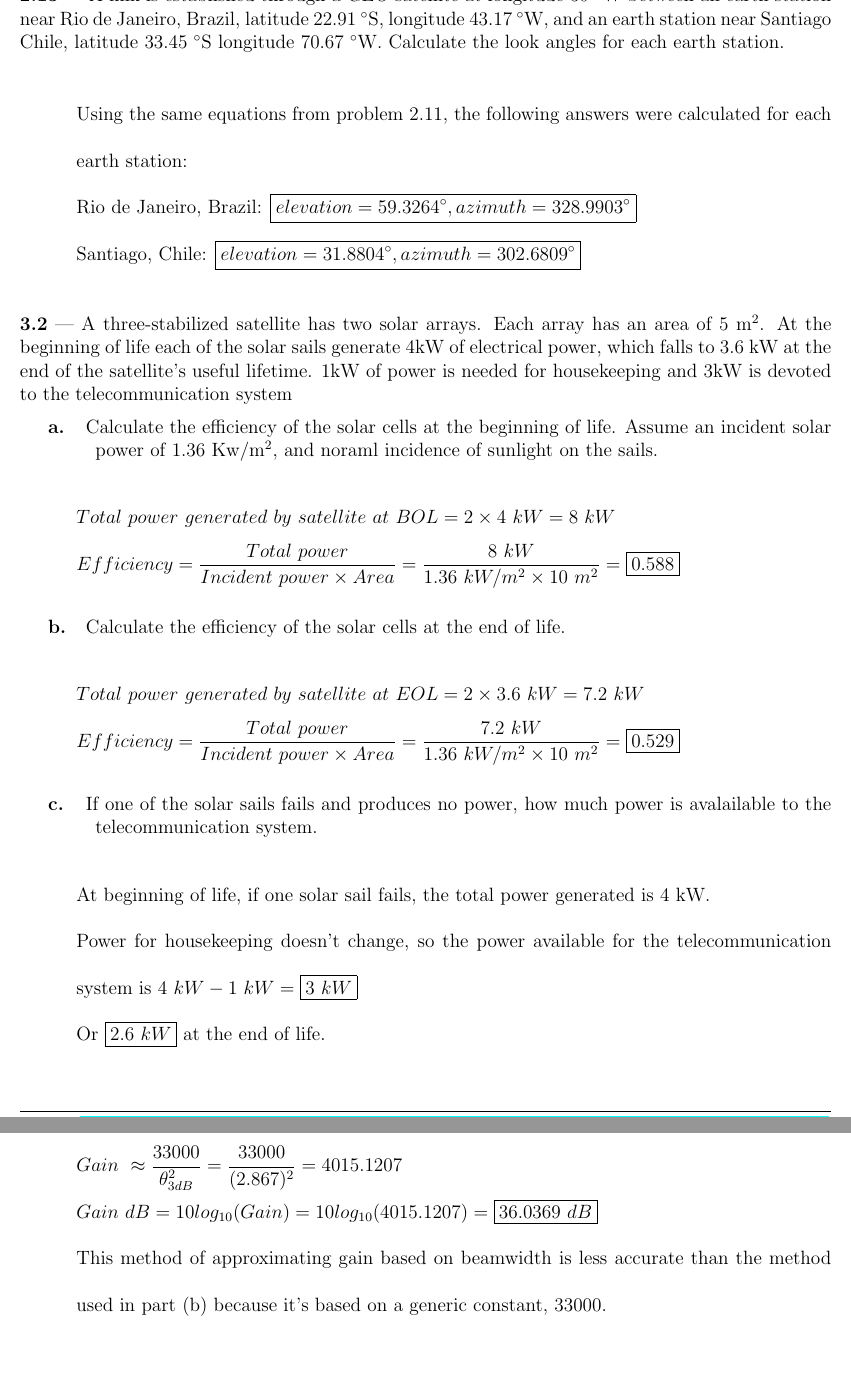
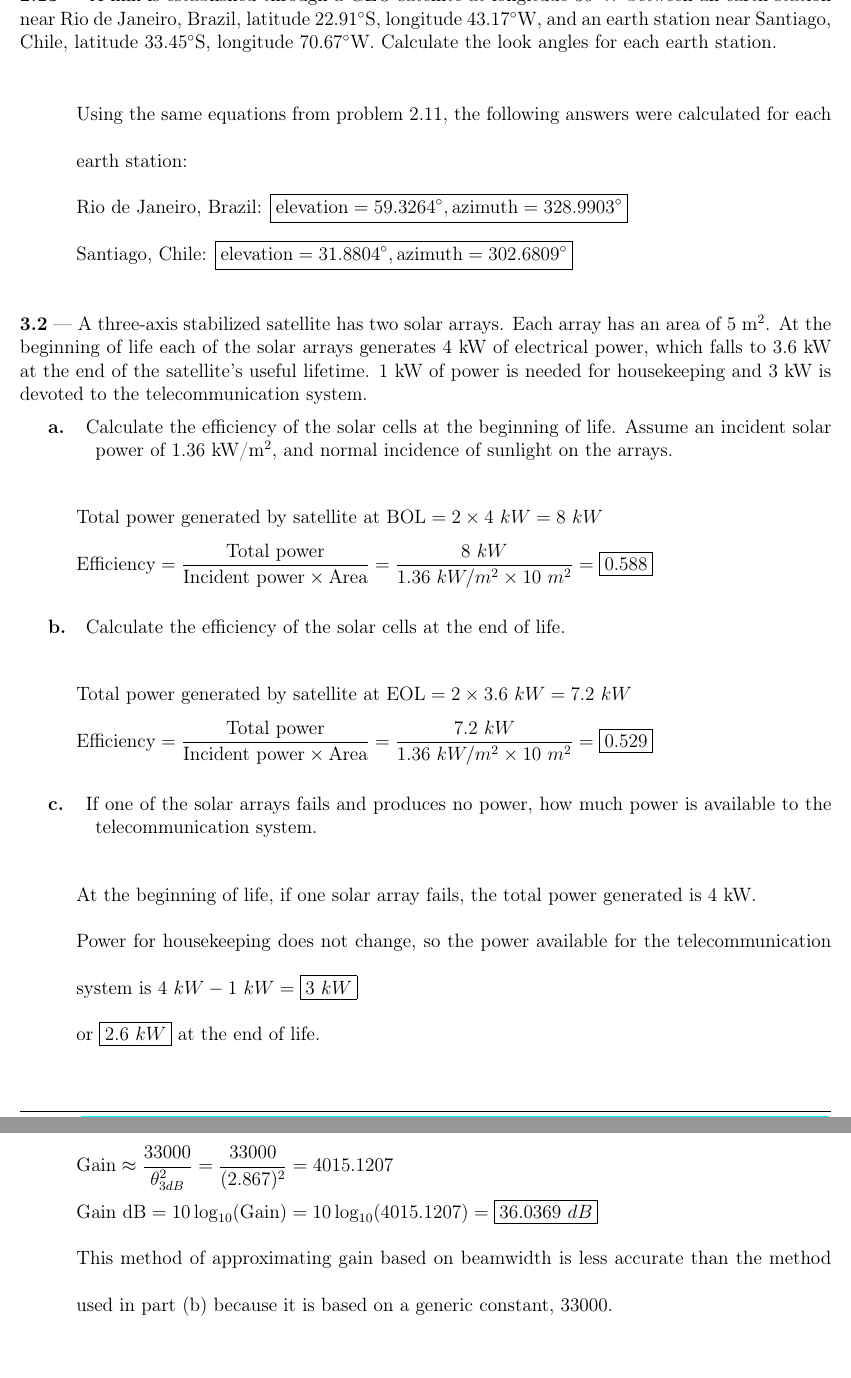
Before and after one commit to chrismcarrico/homework, a LaTeX document (spce5085/a1/carrico_spce5085_a1.tex): two parts of pages 3 and 5 of 5, joined at a grey line, cut at the place of the change. Compiled offline with pdfLaTeX.

Commit message:
some edits

```diff
--- a/spce5085/a1/carrico_spce5085_a1.tex
+++ b/spce5085/a1/carrico_spce5085_a1.tex
@@ -1,4 +1,6 @@
 \documentclass[12pt]{article}
+\usepackage{cmap}
+\usepackage[T1]{fontenc}
 \usepackage{amsmath,amsthm,amssymb,amsfonts,setspace}
 \usepackage{fancyhdr}
 \usepackage{hyperref}
@@ -139,30 +141,30 @@ $ e = \frac{11378.136\ km - 7178.137\ km}{11378.136\ km + 7178.137\ km} = 0.2263
 }
-\problem{2.13}{A link is established through a GEO satellite at longitude 30 \degree W between
-an earth station near Rio de Janeiro, Brazil, latitude 22.91 \degree S, longitude 43.17 \degree W,
-and an earth station near Santiago Chile, latitude 33.45 \degree S longitude 70.67 \degree W.
+\problem{2.13}{A link is established through a GEO satellite at longitude 30\degree W between
+an earth station near Rio de Janeiro, Brazil, latitude 22.91\degree S, longitude 43.17\degree W,
+and an earth station near Santiago, Chile, latitude 33.45\degree S, longitude 70.67\degree W.
 Calculate the look angles for each earth station.}
 \solution{
   Using the same equations from problem 2.11, the following answers were calculated for each earth station: \\
-  Rio de Janeiro, Brazil: \ans{elevation = 59.3264\degree, azimuth = 328.9903\degree} \\
-  Santiago, Chile: \ans{elevation = 31.8804\degree, azimuth = 302.6809\degree}
+  Rio de Janeiro, Brazil: \ans{\text{elevation} = 59.3264\degree, \text{azimuth} = 328.9903\degree} \\
+  Santiago, Chile: \ans{\text{elevation} = 31.8804\degree, \text{azimuth} = 302.6809\degree}
 }
 
-\problem{3.2}{A three-stabilized satellite has two solar arrays. Each array has an area of 5 m$^2$. At the beginning of life each of the solar sails generate 4kW of electrical power,
-which falls to 3.6 kW at the end of the satellite's useful lifetime. 1kW of power is needed for housekeeping and 3kW is devoted to the telecommunication system}
-\subproblem{a.}{Calculate the efficiency of the solar cells at the beginning of life. Assume an incident solar power of 1.36 Kw/m$^2$, and noraml incidence of sunlight on the sails.}
+\problem{3.2}{A three-axis stabilized satellite has two solar arrays. Each array has an area of 5 m$^2$. At the beginning of life each of the solar arrays generates 4 kW of electrical power,
+which falls to 3.6 kW at the end of the satellite's useful lifetime. 1 kW of power is needed for housekeeping and 3 kW is devoted to the telecommunication system.}
+\subproblem{a.}{Calculate the efficiency of the solar cells at the beginning of life. Assume an incident solar power of 1.36 kW/m$^2$, and normal incidence of sunlight on the arrays.}
 \solution{
-  $Total\ power\ generated\ by\ satellite\ at\ BOL = 2 \times 4\ kW = 8\ kW$ \\
-  $Efficiency = \frac{Total\ power}{Incident\ power \times Area} = \frac{8\ kW}{1.36\ kW/m^2 \times 10\ m^2} = \ans{0.588}$
+  $\text{Total power generated by satellite at BOL} = 2 \times 4\ kW = 8\ kW$ \\
+  $\text{Efficiency} = \frac{\text{Total power}}{\text{Incident power} \times \text{Area}} = \frac{8\ kW}{1.36\ kW/m^2 \times 10\ m^2} = \ans{0.588}$
 }
 \subproblem{b.}{Calculate the efficiency of the solar cells at the end of life.}
 \solution{
-  $Total\ power\ generated\ by\ satellite\ at\ EOL = 2 \times 3.6\ kW = 7.2\ kW$ \\
-  $Efficiency = \frac{Total\ power}{Incident\ power \times Area} = \frac{7.2\ kW}{1.36\ kW/m^2 \times 10\ m^2} = \ans{0.529}$
+  $\text{Total power generated by satellite at EOL} = 2 \times 3.6\ kW = 7.2\ kW$ \\
+  $\text{Efficiency} = \frac{\text{Total power}}{\text{Incident power} \times \text{Area}} = \frac{7.2\ kW}{1.36\ kW/m^2 \times 10\ m^2} = \ans{0.529}$
 }
-\subproblem{c.}{If one of the solar sails fails and produces no power, how much power is avalailable to the telecommunication system.}
-\solution{At beginning of life, if one solar sail fails, the total power generated is 4 kW. \\
-Power for housekeeping doesn't change, so the power available for the telecommunication system is $4\ kW - 1\ kW = \ans{3\ kW}$ \\
-Or \ans{2.6\ kW} at the end of life.}
+\subproblem{c.}{If one of the solar arrays fails and produces no power, how much power is available to the telecommunication system.}
+\solution{At the beginning of life, if one solar array fails, the total power generated is 4 kW. \\
+Power for housekeeping does not change, so the power available for the telecommunication system is $4\ kW - 1\ kW = \ans{3\ kW}$ \\
+or \ans{2.6\ kW} at the end of life.}
 
 \problem{3.3}{A very low earth orbit satellite orbits the earth in 92 minutes and is in darkness for half of each orbit.
 The satellite requires 2.5 kW of electrical power, which must be supplied by batteries when the satellite is in darkness.
@@ -190 +189,0 @@ The antenna has an aperture efficiency of 70\%}
-  $Gain\ dB = 10log_{10}(Gain) = 10log_{10}(4118.8743) = \ans{36.1477\ dB}$
@@ -196,7 +198,7 @@ If this figure does not agree with your result in part (b) explain why.}
 \solution{
-  $Gain\ \approx \frac{33000}{\theta_{3dB}^2} = \frac{33000}{(2.867)^2} = 4015.1207$ \\
-  $Gain\ dB = 10log_{10}(Gain) = 10log_{10}(4015.1207) = \ans{36.0369\ dB}$ \\
-  This method of approximating gain based on beamwidth is less accurate than the method used in part (b) because it's based on a generic constant, 33000.
+  $\text{Gain} \approx \frac{33000}{\theta_{3dB}^2} = \frac{33000}{(2.867)^2} = 4015.1207$ \\
+  $\text{Gain dB} = 10\log_{10}(\text{Gain}) = 10\log_{10}(4015.1207) = \ans{36.0369\ dB}$ \\
+  This method of approximating gain based on beamwidth is less accurate than the method used in part (b) because it is based on a generic constant, 33000.
 }
 
 \end{document}
```
Also changed, not shown: spce5085/a1/carrico_spce5085_a1.tex (59 more changed lines).
